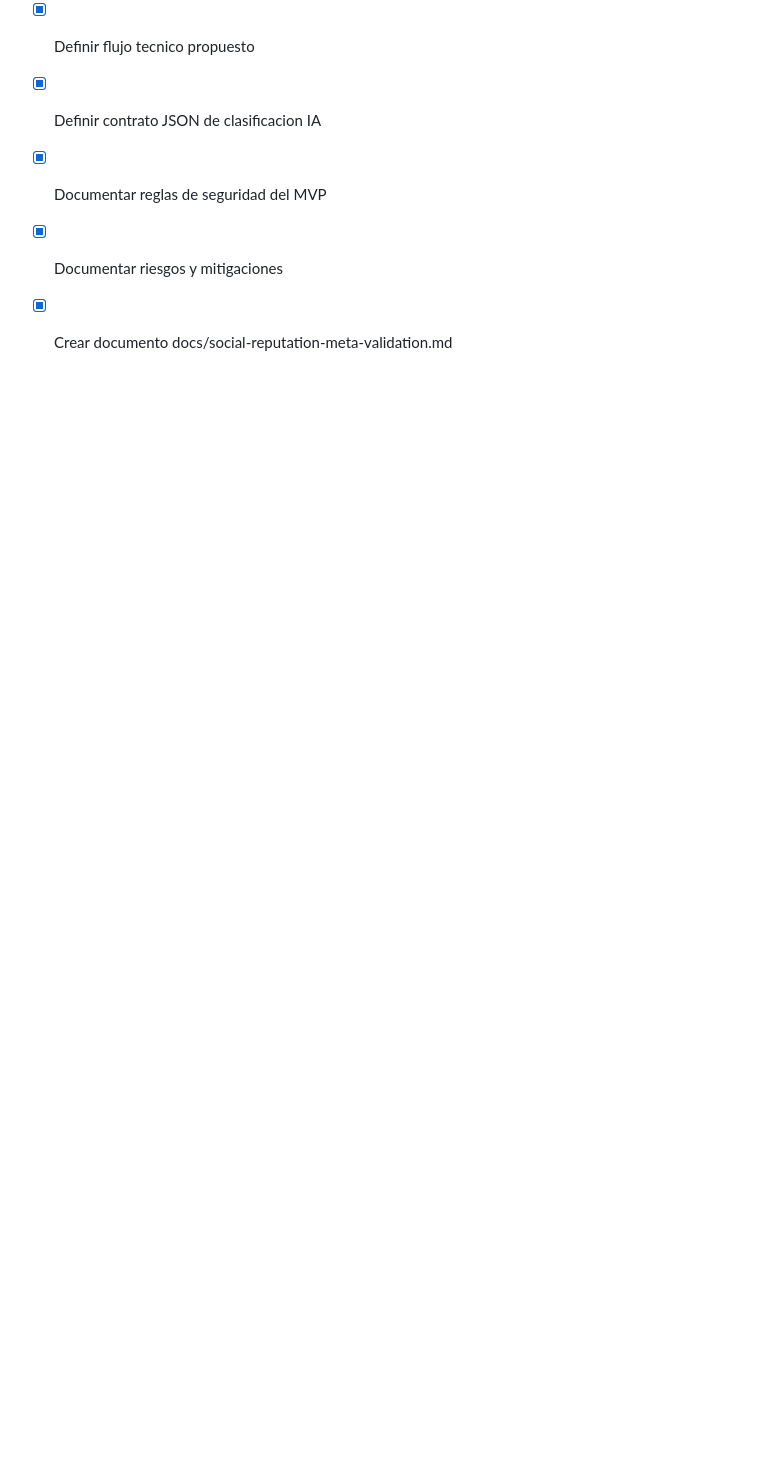
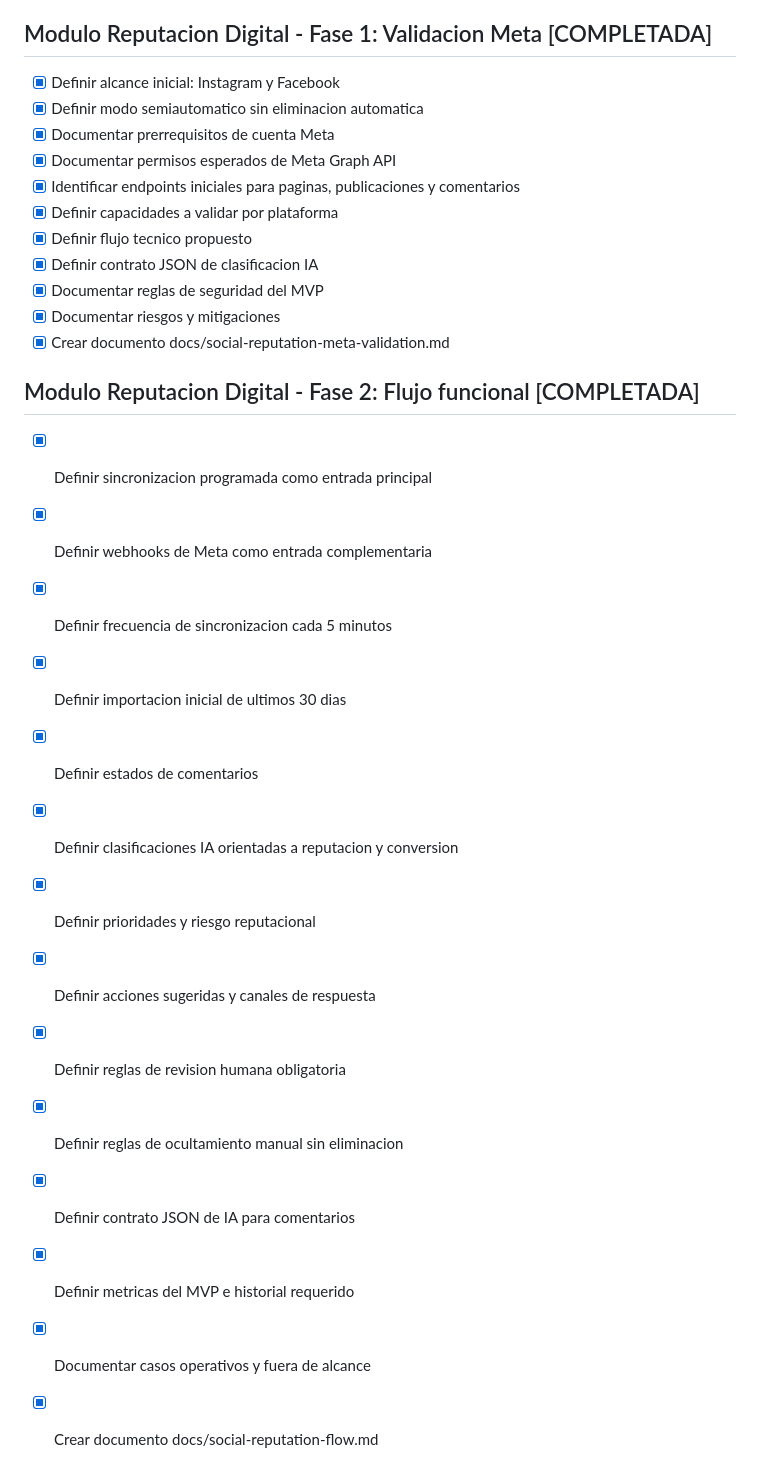
Before and after one commit to juanovni/dental-comissions, a Markdown page: TODO.md, the part around the change. GitHub-like rendering; blank space fills up the shorter version.

Commit message:
feat: add Phase 2 flow functional documentation for Digital Reputation module

```diff
--- a/TODO.md
+++ b/TODO.md
@@ -148,3 +148,19 @@
 - [x] Documentar reglas de seguridad del MVP
 - [x] Documentar riesgos y mitigaciones
 - [x] Crear documento docs/social-reputation-meta-validation.md
+
+## Modulo Reputacion Digital - Fase 2: Flujo funcional [COMPLETADA]
+- [x] Definir sincronizacion programada como entrada principal
+- [x] Definir webhooks de Meta como entrada complementaria
+- [x] Definir frecuencia de sincronizacion cada 5 minutos
+- [x] Definir importacion inicial de ultimos 30 dias
+- [x] Definir estados de comentarios
+- [x] Definir clasificaciones IA orientadas a reputacion y conversion
+- [x] Definir prioridades y riesgo reputacional
+- [x] Definir acciones sugeridas y canales de respuesta
+- [x] Definir reglas de revision humana obligatoria
+- [x] Definir reglas de ocultamiento manual sin eliminacion
+- [x] Definir contrato JSON de IA para comentarios
+- [x] Definir metricas del MVP e historial requerido
+- [x] Documentar casos operativos y fuera de alcance
+- [x] Crear documento docs/social-reputation-flow.md
```
Also changed, not shown: docs/social-reputation-flow.md (added, +336 -0 lines).
